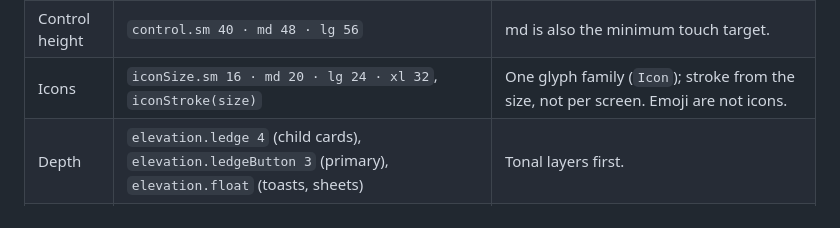
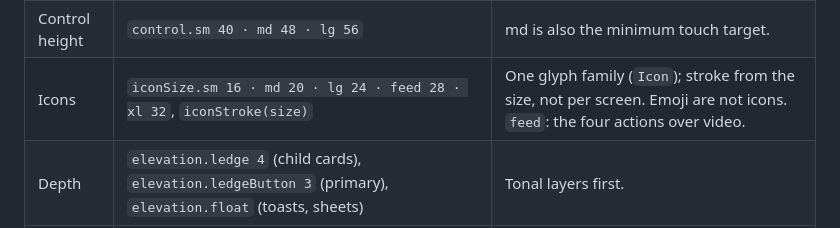
Before and after one commit to jguars/payhas-app, a Markdown page: DESIGN.md, the part around the change. Drawn GitHub-style.

Commit message:
DESIGN.md: iconSize.feed
Co-Authored-By: Claude Opus 5.5 <noreply@anthropic.com>
Claude-Session: https://claude.ai/code/session_01BbM9SosTsaVhmqwJR5waFx

```diff
--- a/DESIGN.md
+++ b/DESIGN.md
@@ -157,7 +157,7 @@ screen; if a screen needs something new, add it here first.
 | Radius | `radius.sm 12 · md 20 · lg 28 · pill` | sm: chips, tiles, inputs · md: cards, row groups · lg: heroes, video, sheets · pill: buttons, tab bar, badges. |
 | Border | `border.hairline 1 · strong 2` | Dividers and quiet outlines / focus and selection. |
 | Control height | `control.sm 40 · md 48 · lg 56` | md is also the minimum touch target. |
-| Icons | `iconSize.sm 16 · md 20 · lg 24 · xl 32`, `iconStroke(size)` | One glyph family (`Icon`); stroke from the size, not per screen. Emoji are not icons. |
+| Icons | `iconSize.sm 16 · md 20 · lg 24 · feed 28 · xl 32`, `iconStroke(size)` | One glyph family (`Icon`); stroke from the size, not per screen. Emoji are not icons. `feed`: the four actions over video. |
 | Depth | `elevation.ledge 4` (child cards), `elevation.ledgeButton 3` (primary), `elevation.float` (toasts, sheets) | Tonal layers first. |
 | Motion | `spring.snappy/smooth/bouncy`, `STAGGER_MS 45`, `duration.fast 150 · base 250 · slow 400` | Everything off under reduce-motion. |
 
```
